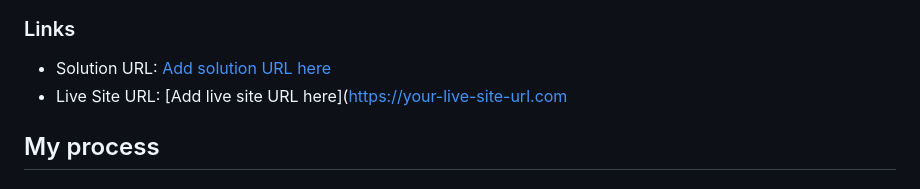
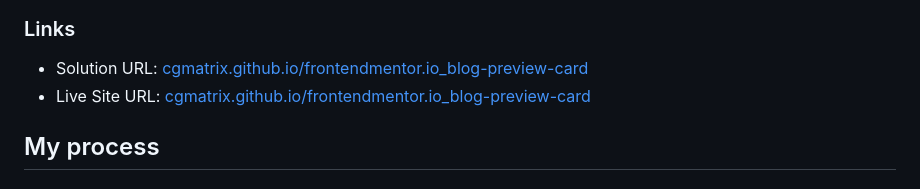
Before and after one commit to CgMatrix/frontendmentor.io_blog-preview-card, a Markdown page: README.md, the part around the change. Rendered like a GitHub page.

Commit message:
Update links in README for solution and live site

```diff
--- a/README.md
+++ b/README.md
@@ -34,8 +34,8 @@ Users should be able to:
 
 ### Links
 
-- Solution URL: [Add solution URL here](https://github.com/CgMatrix/frontendmentor.io_blog-preview-card/blob/main/index.html)
-- Live Site URL: [Add live site URL here]([https://your-live-site-url.com](https://cgmatrix.github.io/frontendmentor.io_blog-preview-card/)
+- Solution URL: [cgmatrix.github.io/frontendmentor.io_blog-preview-card](https://github.com/CgMatrix/frontendmentor.io_blog-preview-card/blob/main/index.html)
+- Live Site URL: [cgmatrix.github.io/frontendmentor.io_blog-preview-card](https://cgmatrix.github.io/frontendmentor.io_blog-preview-card/)
 
 ## My process
 
```
